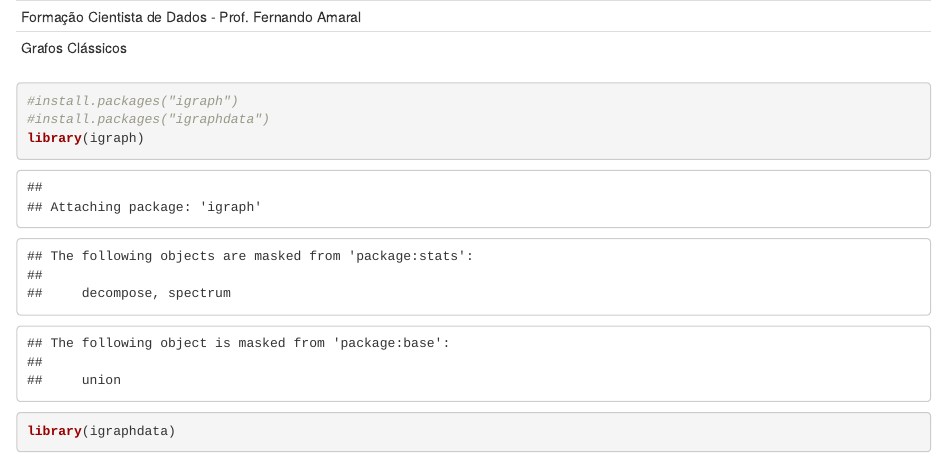
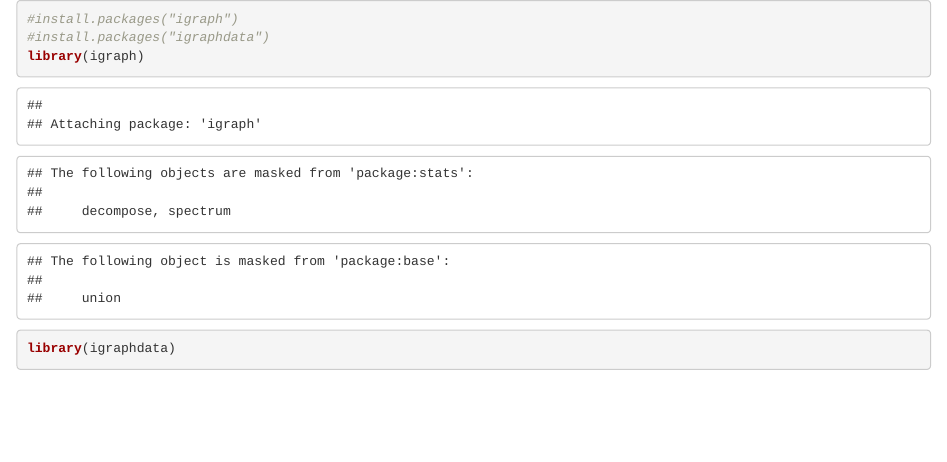
Before and after one commit to Matheus-hss/Grafos, an R Markdown document (6.GrafosClassicos.Rmd): the page in a window 1100 px wide, from its top. Rendered offline with R 4.5, knitr and Pandoc, with nearby package versions; some code elsewhere in the file could not run offline.

Commit message:
Update 6.GrafosClassicos.Rmd

````diff
--- a/6.GrafosClassicos.Rmd
+++ b/6.GrafosClassicos.Rmd
@@ -1,7 +1,4 @@
----
-Formação Cientista de Dados - Prof. Fernando Amaral
-Grafos Clássicos
----
+
 
 ```{r}
 #install.packages("igraph")
````
